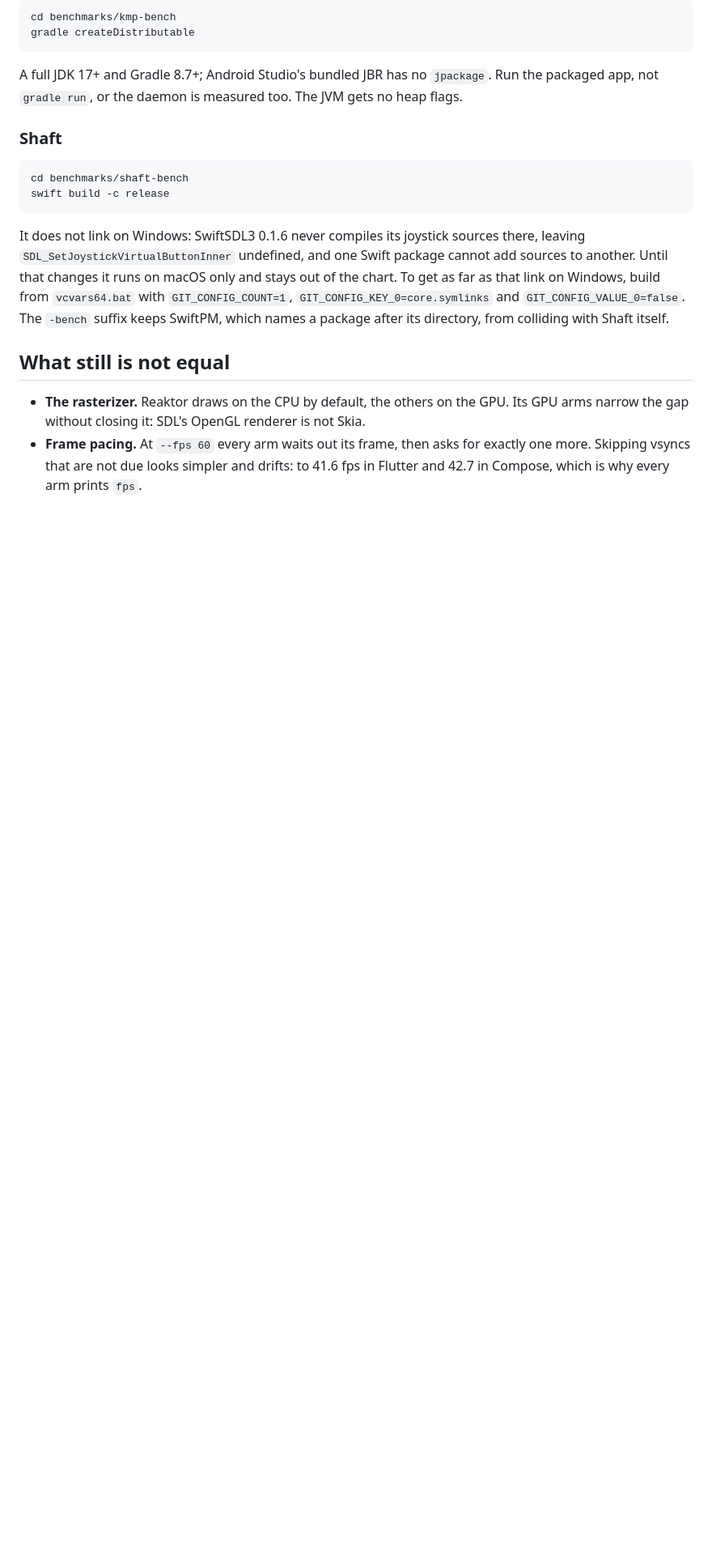
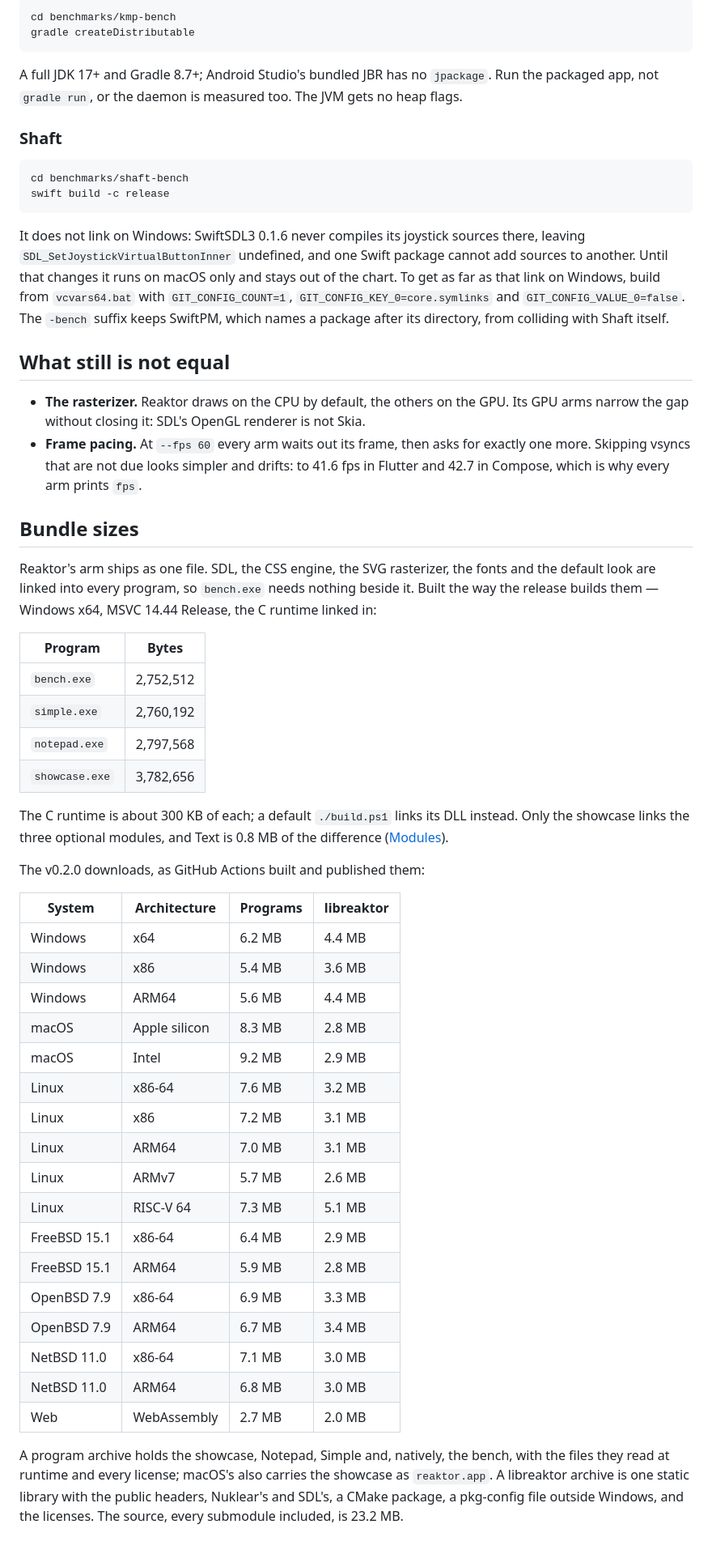
Before and after one commit to Alpaq92/Reaktor, a Markdown page: benchmarks/BENCHMARKS.md, the part around the change. Shown at 81% size. Rendered like a GitHub page; blank space fills up the shorter version.

Commit message:
A note on bundle sizes
BENCHMARKS.md lists the size of Reaktor's four programs, measured on
Windows x64 with the C runtime linked in, and of every v0.2.0 download.

Co-Authored-By: Claude Opus 5.5 <noreply@anthropic.com>

```diff
--- a/benchmarks/BENCHMARKS.md
+++ b/benchmarks/BENCHMARKS.md
@@ -132,3 +132,50 @@ colliding with Shaft itself.
   exactly one more. Skipping vsyncs that are not due looks simpler and drifts:
   to 41.6 fps in Flutter and 42.7 in Compose, which is why every arm prints
   `fps`.
+
+## Bundle sizes
+
+Reaktor's arm ships as one file. SDL, the CSS engine, the SVG rasterizer, the
+fonts and the default look are linked into every program, so `bench.exe`
+needs nothing beside it. Built the way the release builds them — Windows x64,
+MSVC 14.44 Release, the C runtime linked in:
+
+| Program | Bytes |
+| --- | --- |
+| `bench.exe` | 2,752,512 |
+| `simple.exe` | 2,760,192 |
+| `notepad.exe` | 2,797,568 |
+| `showcase.exe` | 3,782,656 |
+
+The C runtime is about 300 KB of each; a default `./build.ps1` links its DLL
+instead. Only the showcase links the three optional modules, and Text is
+0.8 MB of the difference ([Modules](../docs/PERFORMANCE.md#modules)).
+
+The v0.2.0 downloads, as GitHub Actions built and published them:
+
+| System | Architecture | Programs | libreaktor |
+| --- | --- | --- | --- |
+| Windows | x64 | 6.2 MB | 4.4 MB |
+| Windows | x86 | 5.4 MB | 3.6 MB |
+| Windows | ARM64 | 5.6 MB | 4.4 MB |
+| macOS | Apple silicon | 8.3 MB | 2.8 MB |
+| macOS | Intel | 9.2 MB | 2.9 MB |
+| Linux | x86-64 | 7.6 MB | 3.2 MB |
+| Linux | x86 | 7.2 MB | 3.1 MB |
+| Linux | ARM64 | 7.0 MB | 3.1 MB |
+| Linux | ARMv7 | 5.7 MB | 2.6 MB |
+| Linux | RISC-V 64 | 7.3 MB | 5.1 MB |
+| FreeBSD 15.1 | x86-64 | 6.4 MB | 2.9 MB |
+| FreeBSD 15.1 | ARM64 | 5.9 MB | 2.8 MB |
+| OpenBSD 7.9 | x86-64 | 6.9 MB | 3.3 MB |
+| OpenBSD 7.9 | ARM64 | 6.7 MB | 3.4 MB |
+| NetBSD 11.0 | x86-64 | 7.1 MB | 3.0 MB |
+| NetBSD 11.0 | ARM64 | 6.8 MB | 3.0 MB |
+| Web | WebAssembly | 2.7 MB | 2.0 MB |
+
+A program archive holds the showcase, Notepad, Simple and, natively, the
+bench, with the files they read at runtime and every license; macOS's also
+carries the showcase as `reaktor.app`. A libreaktor archive is one static
+library with the public headers, Nuklear's and SDL's, a CMake package, a
+pkg-config file outside Windows, and the licenses. The source, every submodule
+included, is 23.2 MB.
```
